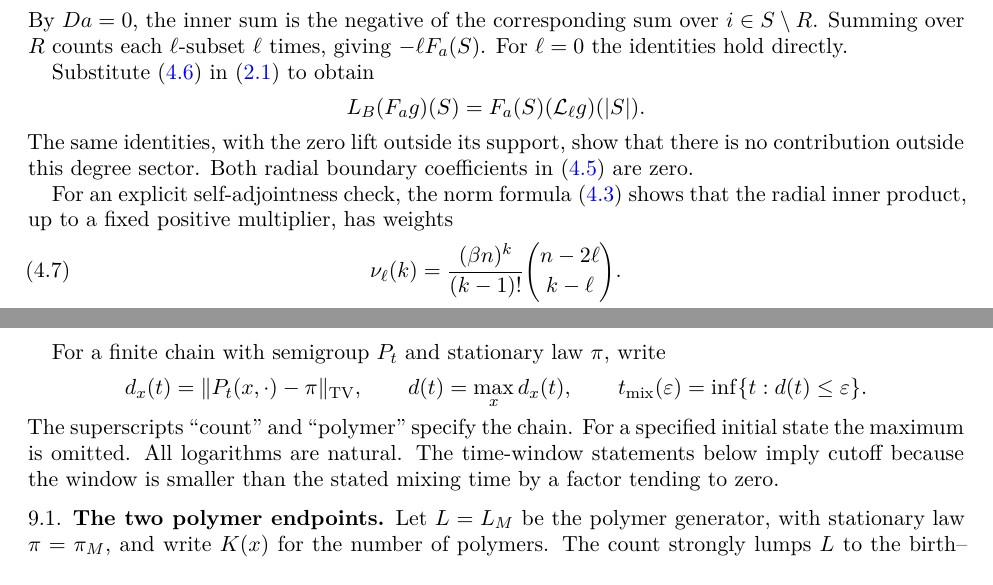
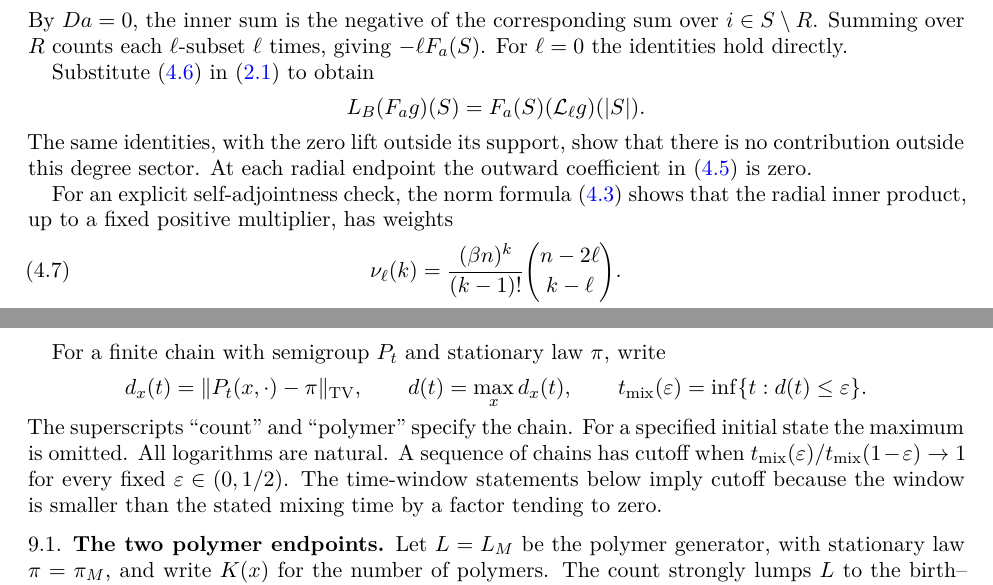
Before and after one commit to yspennstate/linear-polymer-relaxation, a LaTeX paper (paper/main.tex, which reads paper/count_cutoff.tex, paper/proof.tex): two parts of pages 10 and 19 of 46, joined at a grey line, cut so that both start at the same text. Compiled offline with pdfLaTeX.

Commit message:
Revise text

```diff
--- a/paper/count_cutoff.tex
+++ b/paper/count_cutoff.tex
@@ -8,7 +8,9 @@ For a finite chain with semigroup $P_t$ and stationary law $\pi$, write
 \]
 The superscripts ``count'' and ``polymer'' specify the chain. For a
 specified initial state the maximum is omitted. All logarithms are
-natural. The time-window statements below imply cutoff because the
+natural. A sequence of chains has cutoff when
+$t_{\mathrm{mix}}(\varepsilon)/t_{\mathrm{mix}}(1-\varepsilon)\to1$ for every
+fixed $\varepsilon\in(0,1/2)$. The time-window statements below imply cutoff because the
 window is smaller than the stated mixing time by a factor tending to
 zero.
 
--- a/paper/proof.tex
+++ b/paper/proof.tex
@@ -375,8 +375,8 @@ Substitute~\eqref{proof:eq:neighbours} in~\eqref{proof:eq:LB} to obtain
  L_B(F_ag)(S)=F_a(S)(\mathcal L_\ell g)(|S|).
 \]
 The same identities, with the zero lift outside its support, show
-that there is no contribution outside this degree sector. Both
-radial boundary coefficients in~\eqref{proof:eq:sector} are zero.
+that there is no contribution outside this degree sector. At each
+radial endpoint the outward coefficient in~\eqref{proof:eq:sector} is zero.
 
 For an explicit self-adjointness check, the norm formula
 \eqref{proof:eq:dimensionnorm} shows that the radial inner product,
```
Also changed, not shown: paper/critical_scaling.tex (+1 -1 lines), paper/main.pdf, 1 other file.
